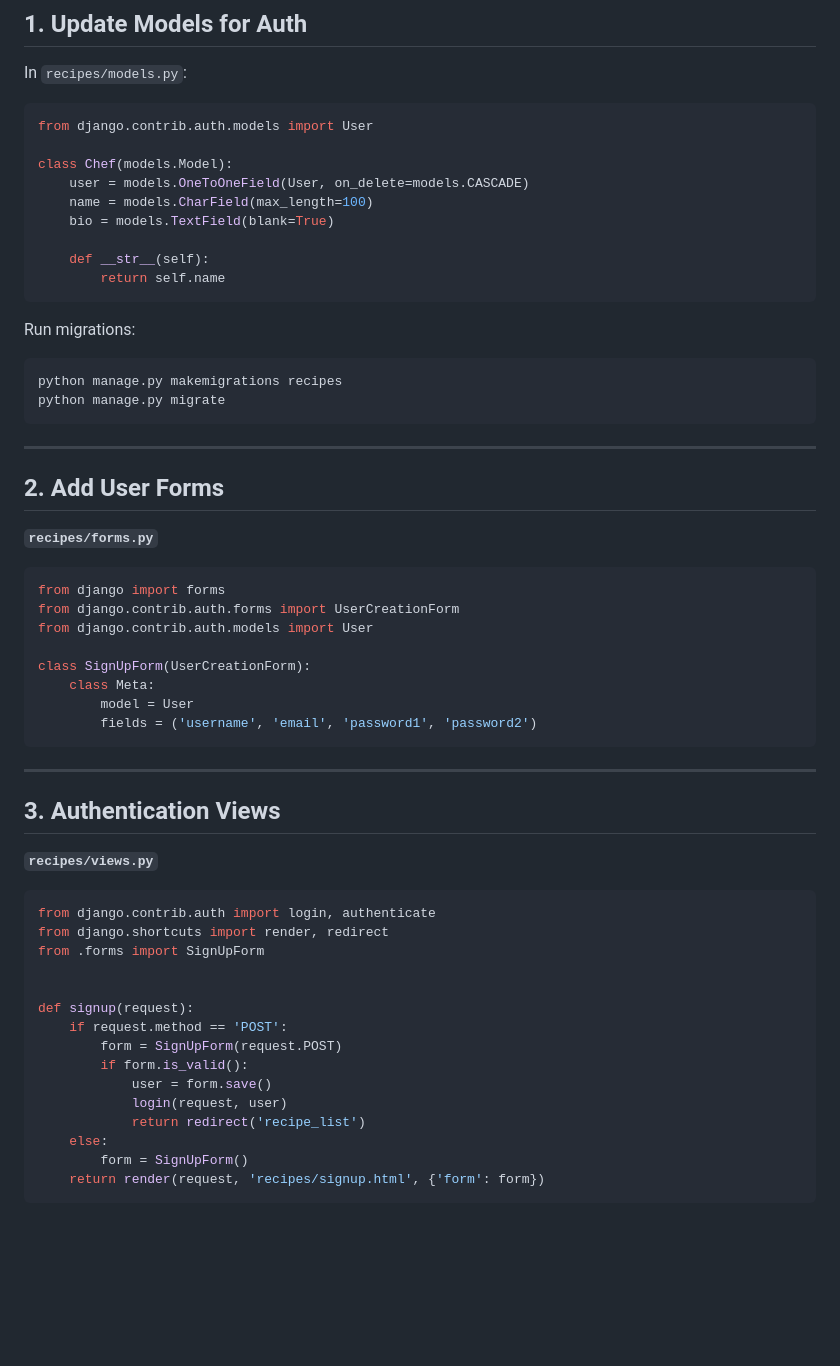
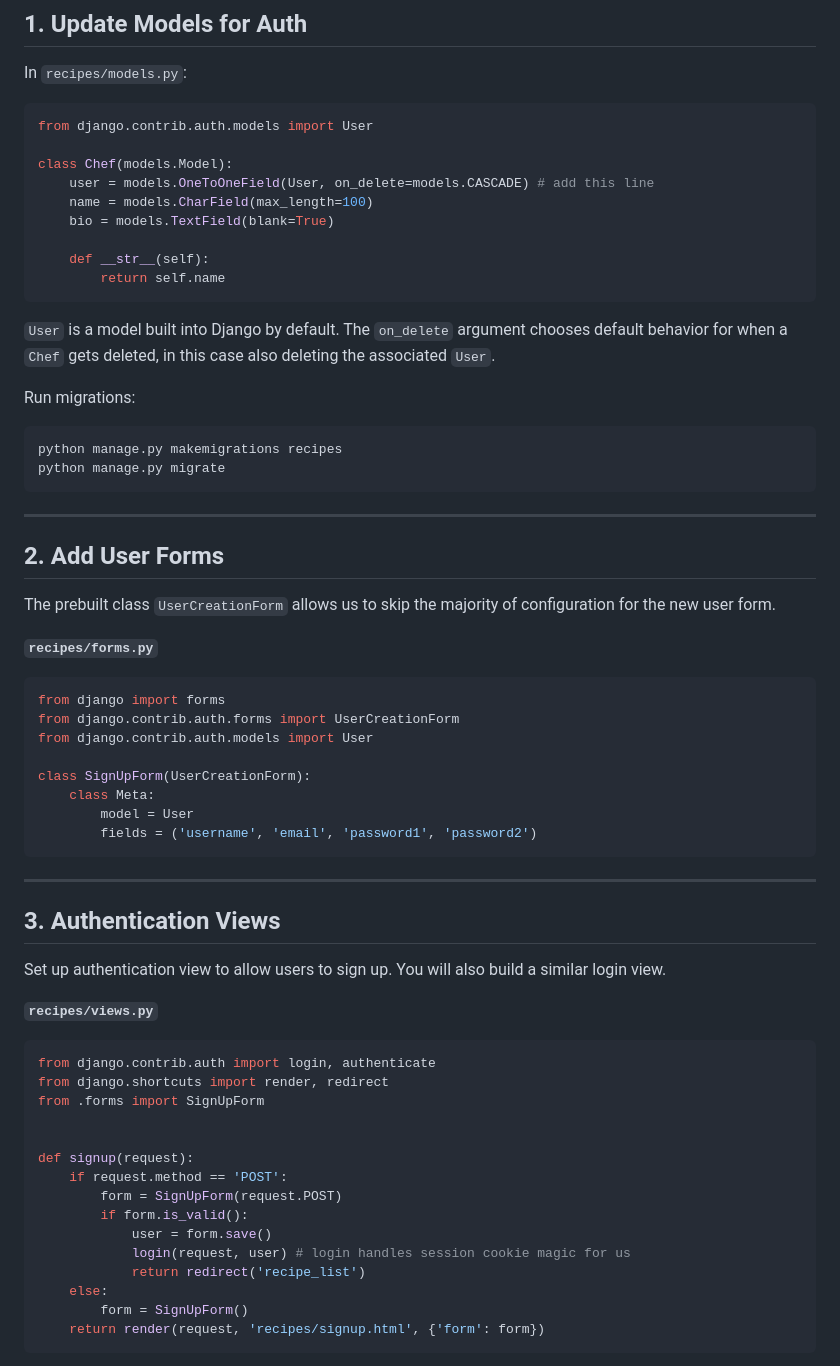
Before and after one commit to djprofessorkash/python-web-development-with-django, a Markdown page: 06-Authentication-and-Authorization/README.md, the part around the change. GitHub-like rendering; blank space fills up the shorter version.

Commit message:
comments for auth

````diff
--- a/06-Authentication-and-Authorization/README.md
+++ b/06-Authentication-and-Authorization/README.md
@@ -22,13 +22,15 @@ In `recipes/models.py`:
 from django.contrib.auth.models import User
 
 class Chef(models.Model):
-    user = models.OneToOneField(User, on_delete=models.CASCADE)
+    user = models.OneToOneField(User, on_delete=models.CASCADE) # add this line
     name = models.CharField(max_length=100)
     bio = models.TextField(blank=True)
 
     def __str__(self):
         return self.name
 ```
+
+`User` is a model built into Django by default. The `on_delete` argument chooses default behavior for when a `Chef` gets deleted, in this case also deleting the associated `User`.
 
 Run migrations:
 
@@ -40,6 +42,8 @@ python manage.py migrate
 ---
 
 ## 2. Add User Forms
+
+The prebuilt class `UserCreationForm` allows us to skip the majority of configuration for the new user form.
 
 **`recipes/forms.py`**
 
@@ -58,6 +62,8 @@ class SignUpForm(UserCreationForm):
 
 ## 3. Authentication Views
 
+Set up authentication view to allow users to sign up. You will also build a similar login view.
+
 **`recipes/views.py`**
 
 ```python
@@ -71,7 +77,7 @@ def signup(request):
         form = SignUpForm(request.POST)
         if form.is_valid():
             user = form.save()
-            login(request, user)
+            login(request, user) # login handles session cookie magic for us
             return redirect('recipe_list')
     else:
         form = SignUpForm()
````
